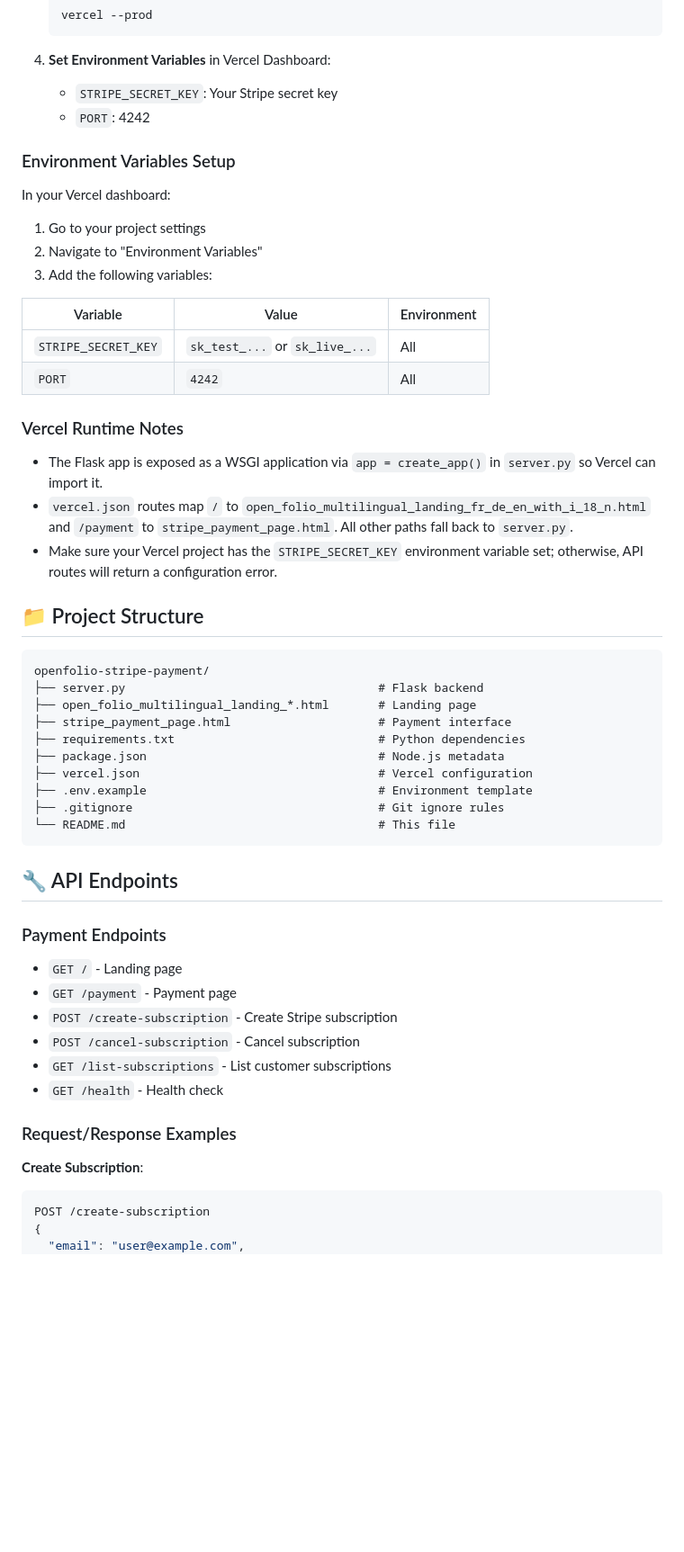
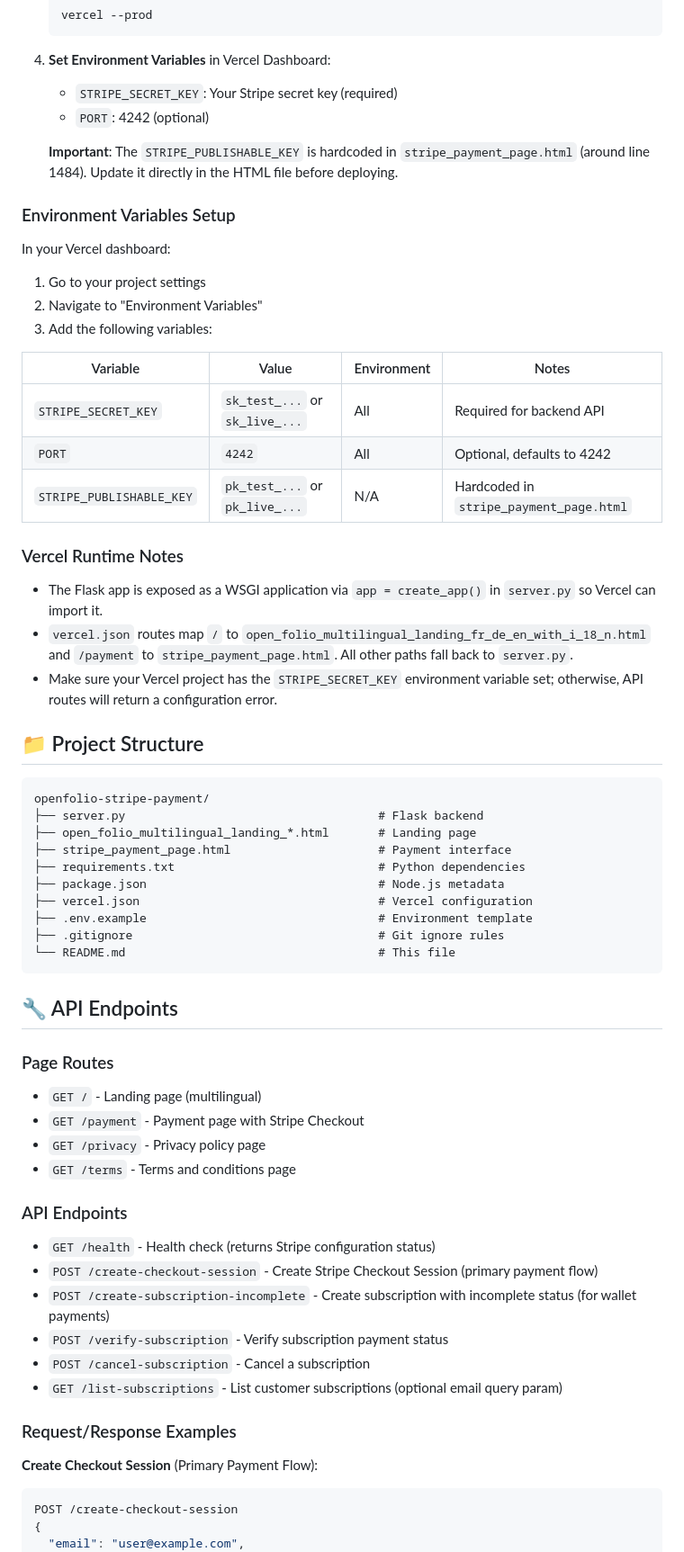
Before and after one commit to bastdumont/openfolio-stripe-payment, a Markdown page: README.md, the part around one of its changes. Shown at 90% size. Drawn GitHub-style; blank space fills up the shorter version.

````diff
--- a/README.md
+++ b/README.md
@@ -95,8 +98,10 @@ A modern, multilingual investment portfolio platform with integrated Stripe paym
    ```
 
 4. **Set Environment Variables** in Vercel Dashboard:
-   - `STRIPE_SECRET_KEY`: Your Stripe secret key
-   - `PORT`: 4242
+   - `STRIPE_SECRET_KEY`: Your Stripe secret key (required)
+   - `PORT`: 4242 (optional)
+
+   **Important**: The `STRIPE_PUBLISHABLE_KEY` is hardcoded in `stripe_payment_page.html` (around line 1484). Update it directly in the HTML file before deploying.
 
 ### Environment Variables Setup
 
@@ -106,10 +111,11 @@ In your Vercel dashboard:
 2. Navigate to "Environment Variables"
 3. Add the following variables:
 
-| Variable            | Value                          | Environment |
-| ------------------- | ------------------------------ | ----------- |
-| `STRIPE_SECRET_KEY` | `sk_test_...` or `sk_live_...` | All         |
-| `PORT`              | `4242`                         | All         |
+| Variable            | Value                          | Environment | Notes                                    |
+| ------------------- | ------------------------------ | ----------- | ---------------------------------------- |
+| `STRIPE_SECRET_KEY` | `sk_test_...` or `sk_live_...` | All         | Required for backend API                 |
+| `PORT`              | `4242`                         | All         | Optional, defaults to 4242               |
+| `STRIPE_PUBLISHABLE_KEY` | `pk_test_...` or `pk_live_...` | N/A         | Hardcoded in `stripe_payment_page.html` |
 
 ### Vercel Runtime Notes
 
@@ -119,7 +125,7 @@ In your Vercel dashboard:
 
 ## 📁 Project Structure
 
-```
+```text
 openfolio-stripe-payment/
 ├── server.py                                    # Flask backend
 ├── open_folio_multilingual_landing_*.html       # Landing page
@@ -134,21 +140,28 @@ openfolio-stripe-payment/
 
 ## 🔧 API Endpoints
 
-### Payment Endpoints
+### Page Routes
 
-- `GET /` - Landing page
-- `GET /payment` - Payment page
-- `POST /create-subscription` - Create Stripe subscription
-- `POST /cancel-subscription` - Cancel subscription
-- `GET /list-subscriptions` - List customer subscriptions
-- `GET /health` - Health check
+- `GET /` - Landing page (multilingual)
+- `GET /payment` - Payment page with Stripe Checkout
+- `GET /privacy` - Privacy policy page
+- `GET /terms` - Terms and conditions page
+
+### API Endpoints
+
+- `GET /health` - Health check (returns Stripe configuration status)
+- `POST /create-checkout-session` - Create Stripe Checkout Session (primary payment flow)
+- `POST /create-subscription-incomplete` - Create subscription with incomplete status (for wallet payments)
+- `POST /verify-subscription` - Verify subscription payment status
+- `POST /cancel-subscription` - Cancel a subscription
+- `GET /list-subscriptions` - List customer subscriptions (optional email query param)
 
 ### Request/Response Examples
 
-**Create Subscription**:
+**Create Checkout Session** (Primary Payment Flow):
 
 ```json
-POST /create-subscription
+POST /create-checkout-session
 {
   "email": "user@example.com",
   "name": "John Doe",
````
Also changed, not shown: other parts of README.md (+48 -15 lines).
